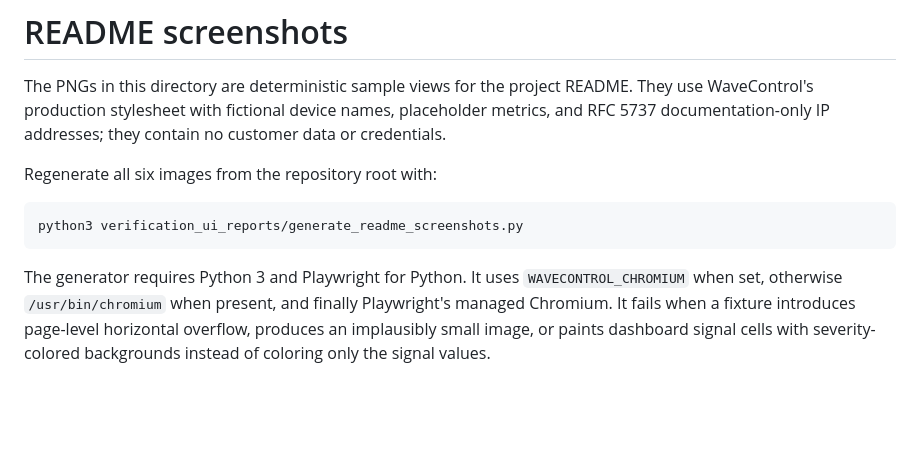
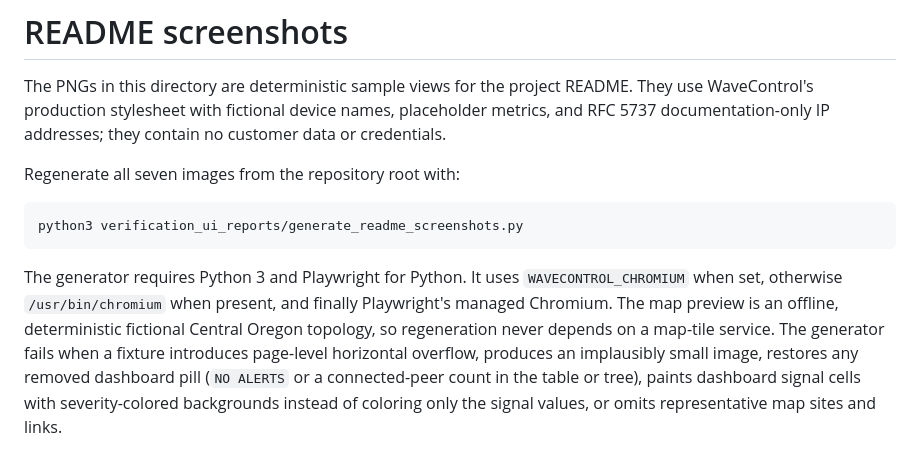
Before and after one commit to yellowman/wavecontrol, a Markdown page: docs/screenshots/README.md, the part around the change. GitHub-like rendering; blank space fills up the shorter version.

Commit message:
remove dashboard pill, add map screenshot

````diff
--- a/docs/screenshots/README.md
+++ b/docs/screenshots/README.md
@@ -2,10 +2,10 @@
 
 The PNGs in this directory are deterministic sample views for the project README. They use WaveControl's production stylesheet with fictional device names, placeholder metrics, and RFC 5737 documentation-only IP addresses; they contain no customer data or credentials.
 
-Regenerate all six images from the repository root with:
+Regenerate all seven images from the repository root with:
 
 ```sh
 python3 verification_ui_reports/generate_readme_screenshots.py
 ```
 
-The generator requires Python 3 and Playwright for Python. It uses `WAVECONTROL_CHROMIUM` when set, otherwise `/usr/bin/chromium` when present, and finally Playwright's managed Chromium. It fails when a fixture introduces page-level horizontal overflow, produces an implausibly small image, or paints dashboard signal cells with severity-colored backgrounds instead of coloring only the signal values.
+The generator requires Python 3 and Playwright for Python. It uses `WAVECONTROL_CHROMIUM` when set, otherwise `/usr/bin/chromium` when present, and finally Playwright's managed Chromium. The map preview is an offline, deterministic fictional Central Oregon topology, so regeneration never depends on a map-tile service. The generator fails when a fixture introduces page-level horizontal overflow, produces an implausibly small image, restores any removed dashboard pill (`NO ALERTS` or a connected-peer count in the table or tree), paints dashboard signal cells with severity-colored backgrounds instead of coloring only the signal values, or omits representative map sites and links.
````
Also changed, not shown: README.md (+3 -0 lines), docs/screenshots/dashboard-host-pane.png, docs/screenshots/dashboard.png, docs/screenshots/map.png (added), docs/screenshots/quality.png, docs/screenshots/reports.png, 3 other files.
